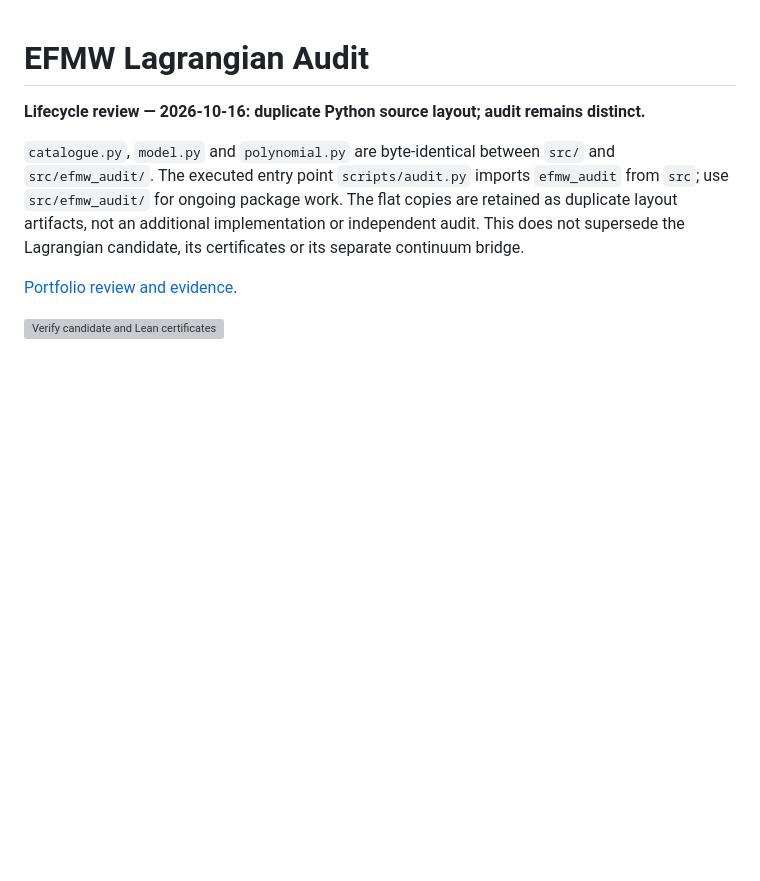
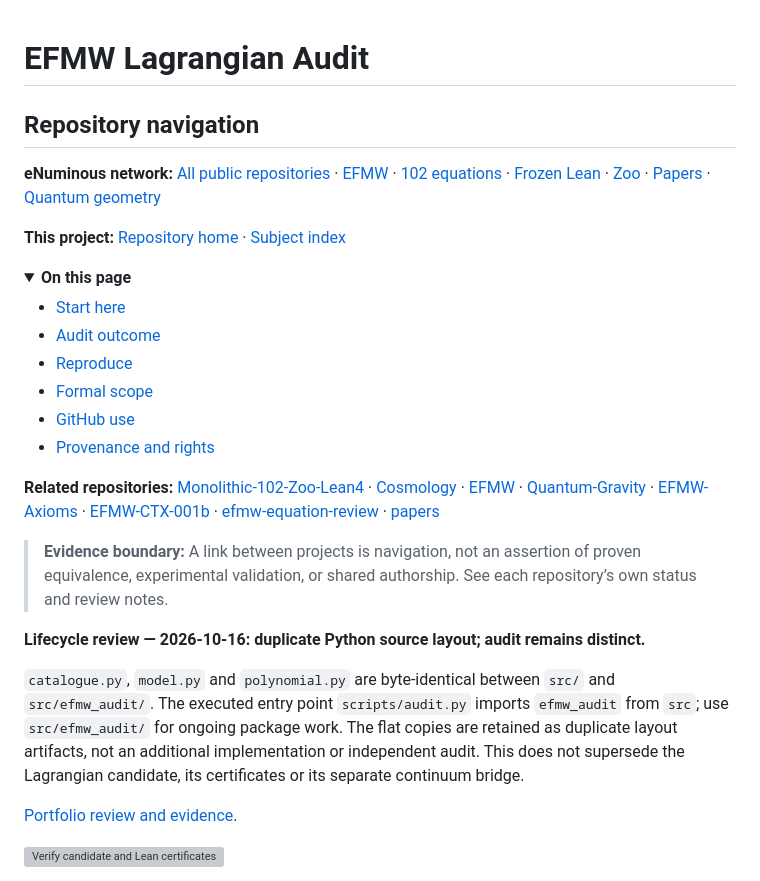
Before and after one commit to enuminous/EFMW-Lagrangian, a Markdown page: README.md, the part around the change. Drawn GitHub-style; blank space fills up the shorter version; grey boxes are pictures that could not be loaded.

Commit message:
docs: align README internal menu and eNuminous crosslinks

```diff
--- a/README.md
+++ b/README.md
@@ -1,4 +1,30 @@
 # EFMW Lagrangian Audit
+
+<!-- ENUMINOUS-UNIFIED-NAV:START -->
+## Repository navigation
+
+**eNuminous network:** [All public repositories](https://github.com/enuminous/EFMW/blob/main/REPOSITORY_NAVIGATION.md) · [EFMW](https://github.com/enuminous/EFMW) · [102 equations](https://github.com/enuminous/Monolithic_102_EFMW) · [Frozen Lean](https://github.com/enuminous/Monolithic-102-Zoo-Lean4) · [Zoo](https://github.com/enuminous/Tortoise) · [Papers](https://github.com/enuminous/papers) · [Quantum geometry](https://github.com/enuminous/Base888-Quantum-Geometry)
+
+**This project:** [Repository home](https://github.com/enuminous/EFMW-Lagrangian) · [Subject index](https://github.com/enuminous/EFMW/blob/main/REPOSITORY_NAVIGATION.md#core-efmw-and-review)
+
+<details open>
+<summary><strong>On this page</strong></summary>
+
+- [Start here](#start-here)
+- [Audit outcome](#audit-outcome)
+- [Reproduce](#reproduce)
+- [Formal scope](#formal-scope)
+- [GitHub use](#github-use)
+- [Provenance and rights](#provenance-and-rights)
+
+
+</details>
+
+**Related repositories:** [Monolithic-102-Zoo-Lean4](https://github.com/enuminous/Monolithic-102-Zoo-Lean4) · [Cosmology](https://github.com/enuminous/Cosmology) · [EFMW](https://github.com/enuminous/EFMW) · [Quantum-Gravity](https://github.com/enuminous/Quantum-Gravity) · [EFMW-Axioms](https://github.com/enuminous/EFMW-Axioms) · [EFMW-CTX-001b](https://github.com/enuminous/EFMW-CTX-001b) · [efmw-equation-review](https://github.com/enuminous/efmw-equation-review) · [papers](https://github.com/enuminous/papers)
+
+> **Evidence boundary:** A link between projects is navigation, not an assertion of proven equivalence, experimental validation, or shared authorship. See each repository’s own status and review notes.
+<!-- ENUMINOUS-UNIFIED-NAV:END -->
+
 
 <!-- ENUMINOUS-LIFECYCLE:START -->
 **Lifecycle review — 2026-10-16: duplicate Python source layout; audit remains distinct.**
```
